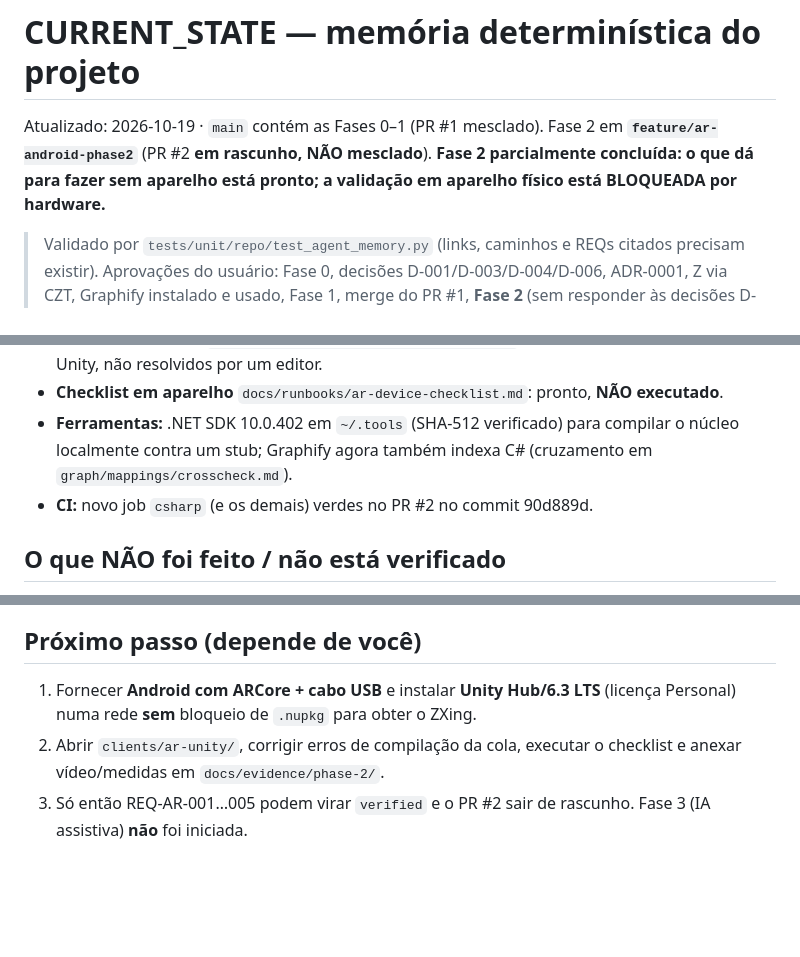
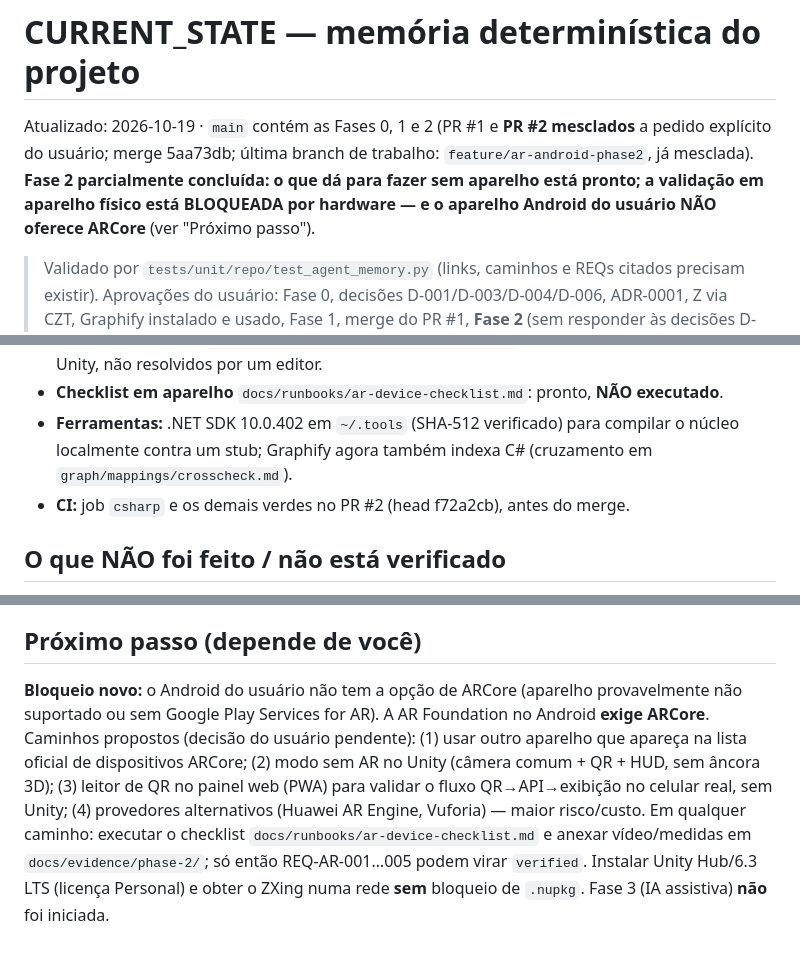
Before and after one commit to bruno-bronks/ar-xr, a Markdown page: docs/agent/CURRENT_STATE.md, 3 parts joined by grey strips. Drawn GitHub-style; blank space fills up the shorter version.

Commit message:
docs: CURRENT_STATE reflects merged PR #2 and the ARCore-less device blocker
Co-Authored-By: Claude Sonnet 5.5 <noreply@anthropic.com>

```diff
--- a/docs/agent/CURRENT_STATE.md
+++ b/docs/agent/CURRENT_STATE.md
@@ -1,6 +1,6 @@
 # CURRENT_STATE — memória determinística do projeto
 
-Atualizado: 2026-10-19 · `main` contém as Fases 0–1 (PR #1 mesclado). Fase 2 em **`feature/ar-android-phase2`** (PR #2 **em rascunho, NÃO mesclado**). **Fase 2 parcialmente concluída: o que dá para fazer sem aparelho está pronto; a validação em aparelho físico está BLOQUEADA por hardware.**
+Atualizado: 2026-10-19 · `main` contém as Fases 0, 1 e 2 (PR #1 e **PR #2 mesclados** a pedido explícito do usuário; merge 5aa73db; última branch de trabalho: `feature/ar-android-phase2`, já mesclada). **Fase 2 parcialmente concluída: o que dá para fazer sem aparelho está pronto; a validação em aparelho físico está BLOQUEADA por hardware — e o aparelho Android do usuário NÃO oferece ARCore** (ver "Próximo passo").
 
 > Validado por `tests/unit/repo/test_agent_memory.py` (links, caminhos e REQs citados precisam existir).
 > Aprovações do usuário: Fase 0, decisões D-001/D-003/D-004/D-006, ADR-0001, Z via CZT, Graphify instalado e usado, Fase 1, merge do PR #1, **Fase 2** (sem responder às decisões D-013…D-015 nem informar o aparelho → ver D-016).
@@ -15,7 +15,7 @@ Pilha completa simulador → Mosquitto → worker → PostgreSQL → API (Bearer
 - **Cola Unity** `clients/ar-unity/Assets/Scripts/` e `clients/ar-unity/Assets/Editor/ProjectSetup.cs`: escrita **sem Unity — nunca compilada nem executada**. Pacotes/versões do `clients/ar-unity/Packages/manifest.json` conferidos no registro oficial da Unity, não resolvidos por um editor.
 - **Checklist em aparelho** `docs/runbooks/ar-device-checklist.md`: pronto, **NÃO executado**.
 - **Ferramentas:** .NET SDK 10.0.402 em `~/.tools` (SHA-512 verificado) para compilar o núcleo localmente contra um stub; Graphify agora também indexa C# (cruzamento em `graph/mappings/crosscheck.md`).
-- **CI:** novo job `csharp` (e os demais) verdes no PR #2 no commit 90d889d.
+- **CI:** job `csharp` e os demais verdes no PR #2 (head f72a2cb), antes do merge.
 
 ## O que NÃO foi feito / não está verificado
 - **AR em aparelho físico: NADA validado** (REQ-AR-007 `planned`). Sem Android/ARCore, sem Unity instalado, sem câmera. Não há vídeo, latência QR→overlay, FPS nem estabilidade.
@@ -33,6 +33,5 @@ Pilha completa simulador → Mosquitto → worker → PostgreSQL → API (Bearer
 4. Teste que presumia rigor de tipo do Newtonsoft (número→string) — removido.
 
 ## Próximo passo (depende de você)
-1. Fornecer **Android com ARCore + cabo USB** e instalar **Unity Hub/6.3 LTS** (licença Personal) numa rede **sem** bloqueio de `.nupkg` para obter o ZXing.
-2. Abrir `clients/ar-unity/`, corrigir erros de compilação da cola, executar o checklist e anexar vídeo/medidas em `docs/evidence/phase-2/`.
-3. Só então REQ-AR-001…005 podem virar `verified` e o PR #2 sair de rascunho. Fase 3 (IA assistiva) **não** foi iniciada.
+**Bloqueio novo:** o Android do usuário não tem a opção de ARCore (aparelho provavelmente não suportado ou sem Google Play Services for AR). A AR Foundation no Android **exige ARCore**. Caminhos propostos (decisão do usuário pendente): (1) usar outro aparelho que apareça na lista oficial de dispositivos ARCore; (2) modo sem AR no Unity (câmera comum + QR + HUD, sem âncora 3D); (3) leitor de QR no painel web (PWA) para validar o fluxo QR→API→exibição no celular real, sem Unity; (4) provedores alternativos (Huawei AR Engine, Vuforia) — maior risco/custo.
+Em qualquer caminho: executar o checklist `docs/runbooks/ar-device-checklist.md` e anexar vídeo/medidas em `docs/evidence/phase-2/`; só então REQ-AR-001…005 podem virar `verified`. Instalar Unity Hub/6.3 LTS (licença Personal) e obter o ZXing numa rede **sem** bloqueio de `.nupkg`. Fase 3 (IA assistiva) **não** foi iniciada.
```
